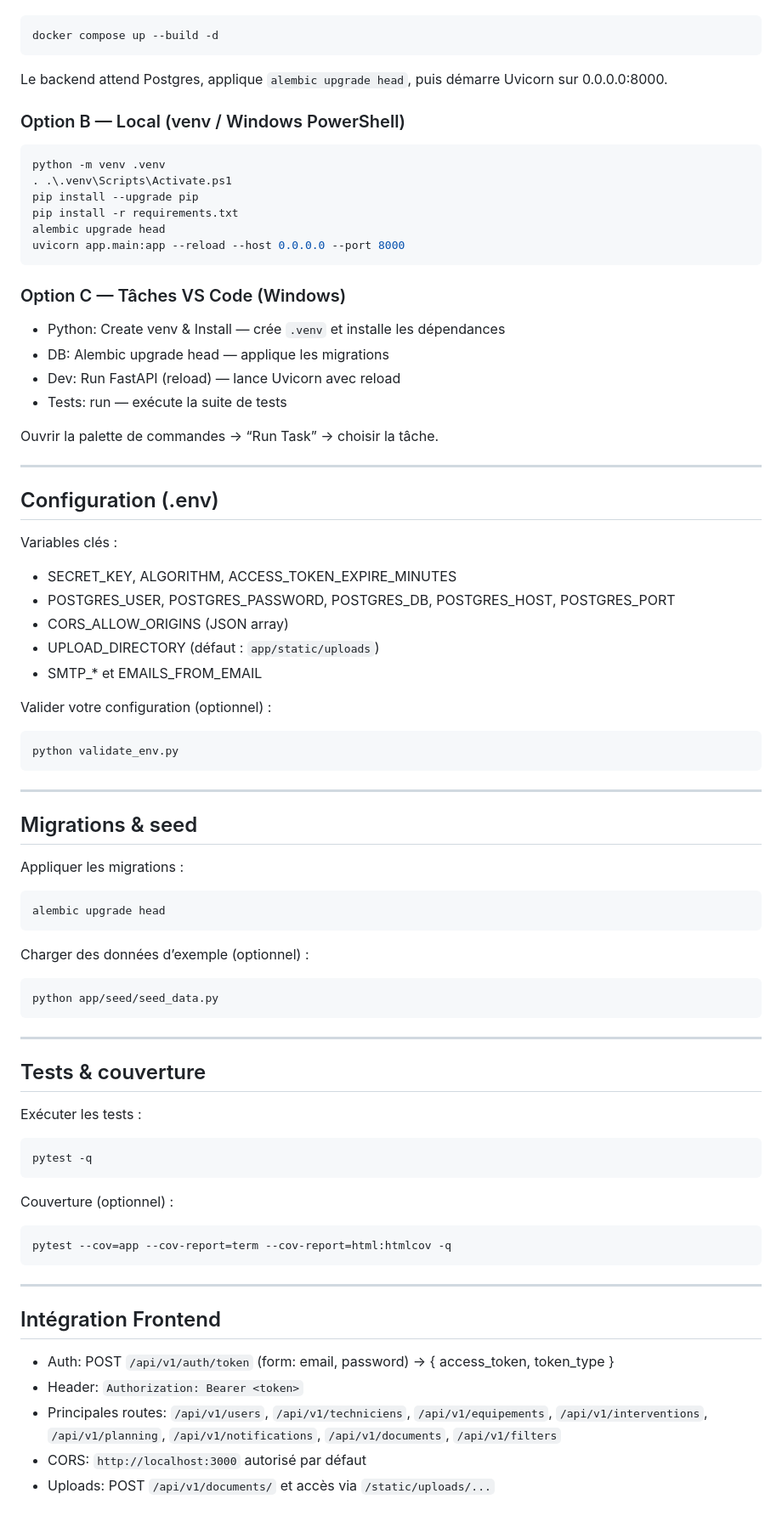
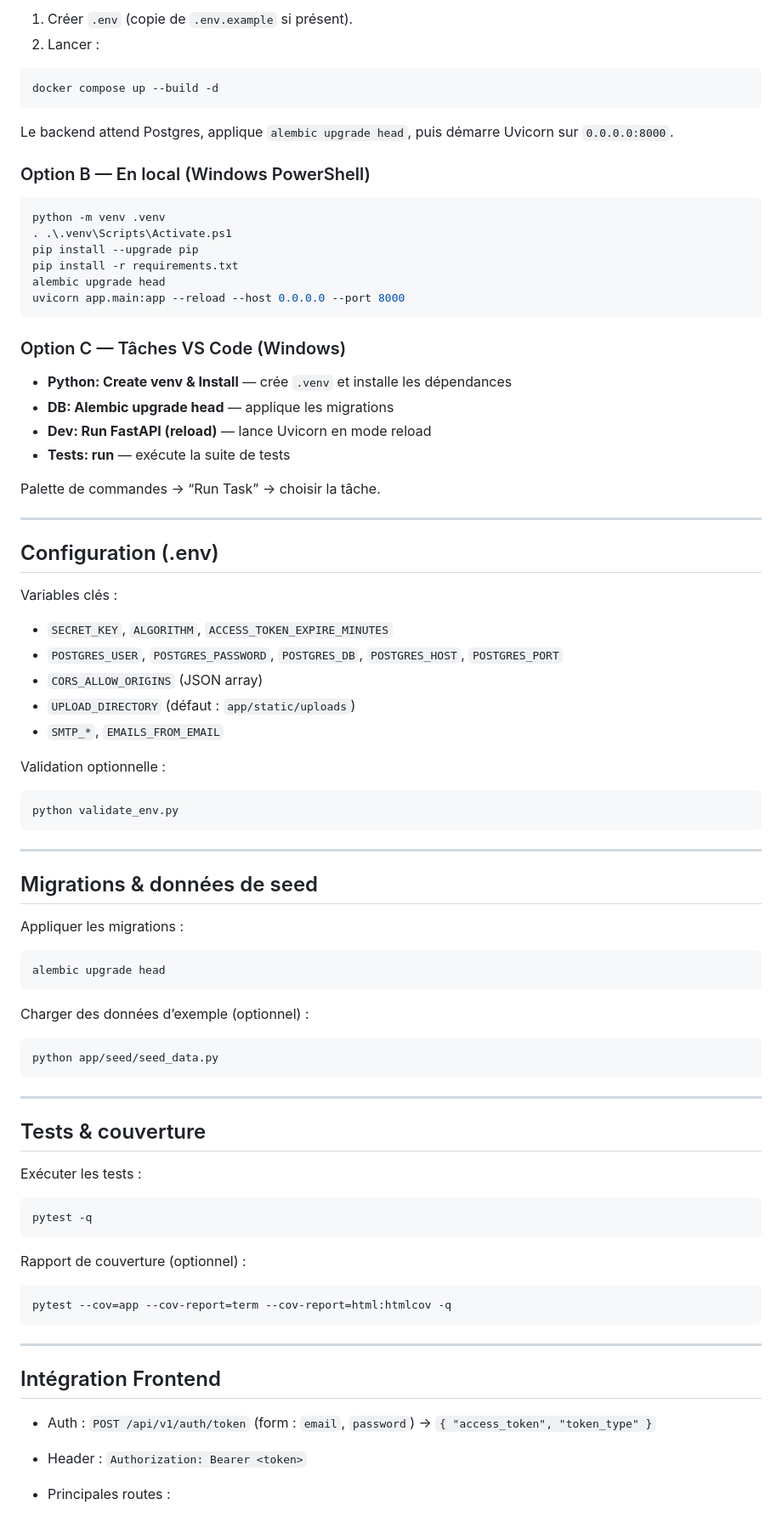
Before and after one commit to Rochdi112/FastApi_ERP_BackEnd_MIF_Maroc, a Markdown page: README.md, the part around one of its changes. Shown at 85% size. Rendered like a GitHub page.

````diff
--- a/README.md
+++ b/README.md
@@ -76,11 +85,14 @@ Fichiers utiles : `Dockerfile`, `docker-compose.yml`, `alembic.ini`, `migration.
 
-```powershell
+1. Créer `.env` (copie de `.env.example` si présent).
+2. Lancer :
+
+```bash
 docker compose up --build -d
 ```
 
-Le backend attend Postgres, applique `alembic upgrade head`, puis démarre Uvicorn sur 0.0.0.0:8000.
+Le backend attend Postgres, applique `alembic upgrade head`, puis démarre Uvicorn sur `0.0.0.0:8000`.
 
-### Option B — Local (venv / Windows PowerShell)
+### Option B — En local (Windows PowerShell)
 
 ```powershell
 python -m venv .venv
@@ -91,45 +103,46 @@ alembic upgrade head
 uvicorn app.main:app --reload --host 0.0.0.0 --port 8000
 ```
 
-### Option C — Tâches VS Code (Windows)
+### Option C — Tâches VS Code (Windows)
 
-- Python: Create venv & Install — crée `.venv` et installe les dépendances
-- DB: Alembic upgrade head — applique les migrations
-- Dev: Run FastAPI (reload) — lance Uvicorn avec reload
-- Tests: run — exécute la suite de tests
+* **Python: Create venv & Install** — crée `.venv` et installe les dépendances
+* **DB: Alembic upgrade head** — applique les migrations
+* **Dev: Run FastAPI (reload)** — lance Uvicorn en mode reload
+* **Tests: run** — exécute la suite de tests
 
-Ouvrir la palette de commandes → “Run Task” → choisir la tâche.
+Palette de commandes → “Run Task” → choisir la tâche.
 
 ---
 
 ## Configuration (.env)
 
 Variables clés :
-- SECRET_KEY, ALGORITHM, ACCESS_TOKEN_EXPIRE_MINUTES
-- POSTGRES_USER, POSTGRES_PASSWORD, POSTGRES_DB, POSTGRES_HOST, POSTGRES_PORT
-- CORS_ALLOW_ORIGINS (JSON array)
-- UPLOAD_DIRECTORY (défaut : `app/static/uploads`)
-- SMTP_* et EMAILS_FROM_EMAIL
 
-Valider votre configuration (optionnel) :
+* `SECRET_KEY`, `ALGORITHM`, `ACCESS_TOKEN_EXPIRE_MINUTES`
+* `POSTGRES_USER`, `POSTGRES_PASSWORD`, `POSTGRES_DB`, `POSTGRES_HOST`, `POSTGRES_PORT`
+* `CORS_ALLOW_ORIGINS` (JSON array)
+* `UPLOAD_DIRECTORY` (défaut : `app/static/uploads`)
+* `SMTP_*`, `EMAILS_FROM_EMAIL`
 
-```powershell
+Validation optionnelle :
+
+```bash
 python validate_env.py
 ```
 
 ---
 
-## Migrations & seed
+## Migrations & données de seed
 
 Appliquer les migrations :
 
-```powershell
+```bash
 alembic upgrade head
 ```
 
 Charger des données d’exemple (optionnel) :
 
-```powershell
+```bash
 python app/seed/seed_data.py
 ```
 
@@ -139,13 +152,13 @@ python app/seed/seed_data.py
 
 Exécuter les tests :
 
-```powershell
+```bash
 pytest -q
 ```
 
-Couverture (optionnel) :
+Rapport de couverture (optionnel) :
 
-```powershell
+```bash
 pytest --cov=app --cov-report=term --cov-report=html:htmlcov -q
 ```
 
@@ -153,9 +166,7 @@ pytest --cov=app --cov-report=term --cov-report=html:htmlcov -q
 
 ## Intégration Frontend
 
-- Auth: POST `/api/v1/auth/token` (form: email, password) → { access_token, token_type }
-- Header: `Authorization: Bearer <token>`
-- Principales routes: `/api/v1/users`, `/api/v1/techniciens`, `/api/v1/equipements`, `/api/v1/interventions`, `/api/v1/planning`, `/api/v1/notifications`, `/api/v1/documents`, `/api/v1/filters`
-- CORS: `http://localhost:3000` autorisé par défaut
-- Uploads: POST `/api/v1/documents/` et accès via `/static/uploads/...`
+* Auth : `POST /api/v1/auth/token` (form : `email`, `password`) → `{ "access_token", "token_type" }`
+* Header : `Authorization: Bearer <token>`
+* Principales routes :
 
````
Also changed, not shown: other parts of README.md (+74 -54 lines).
